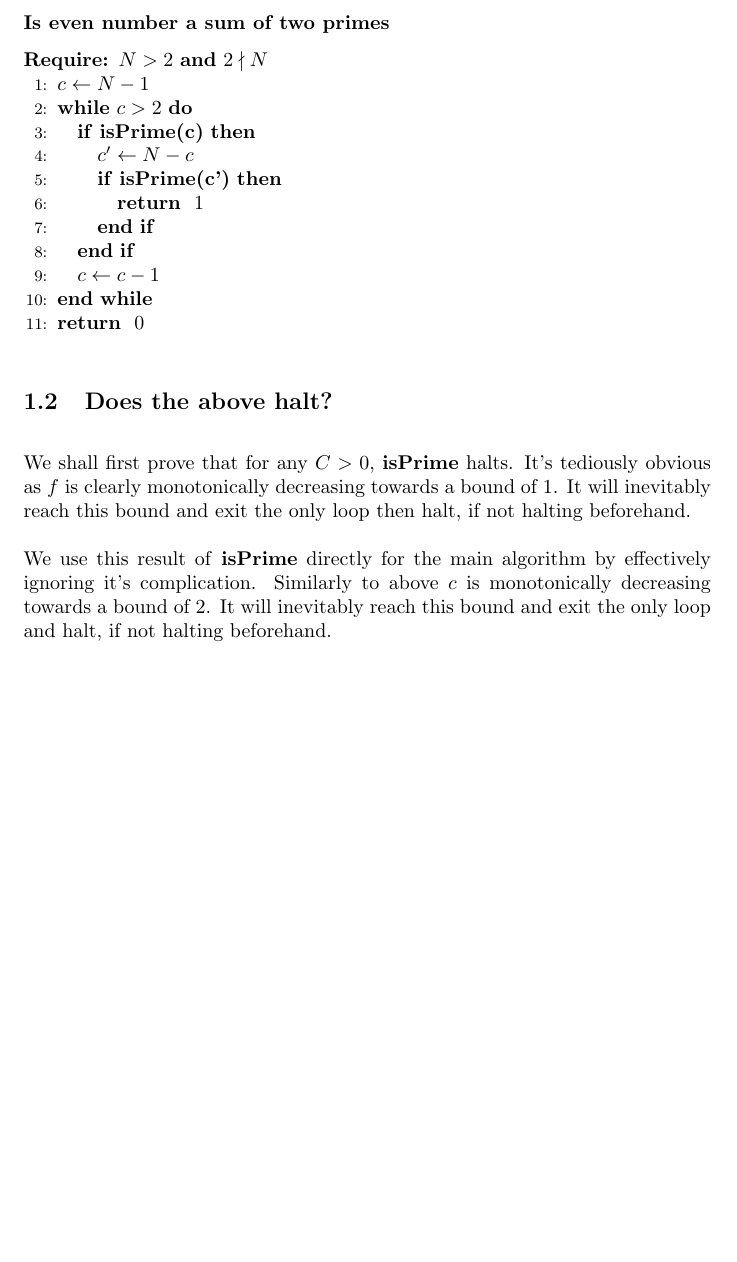
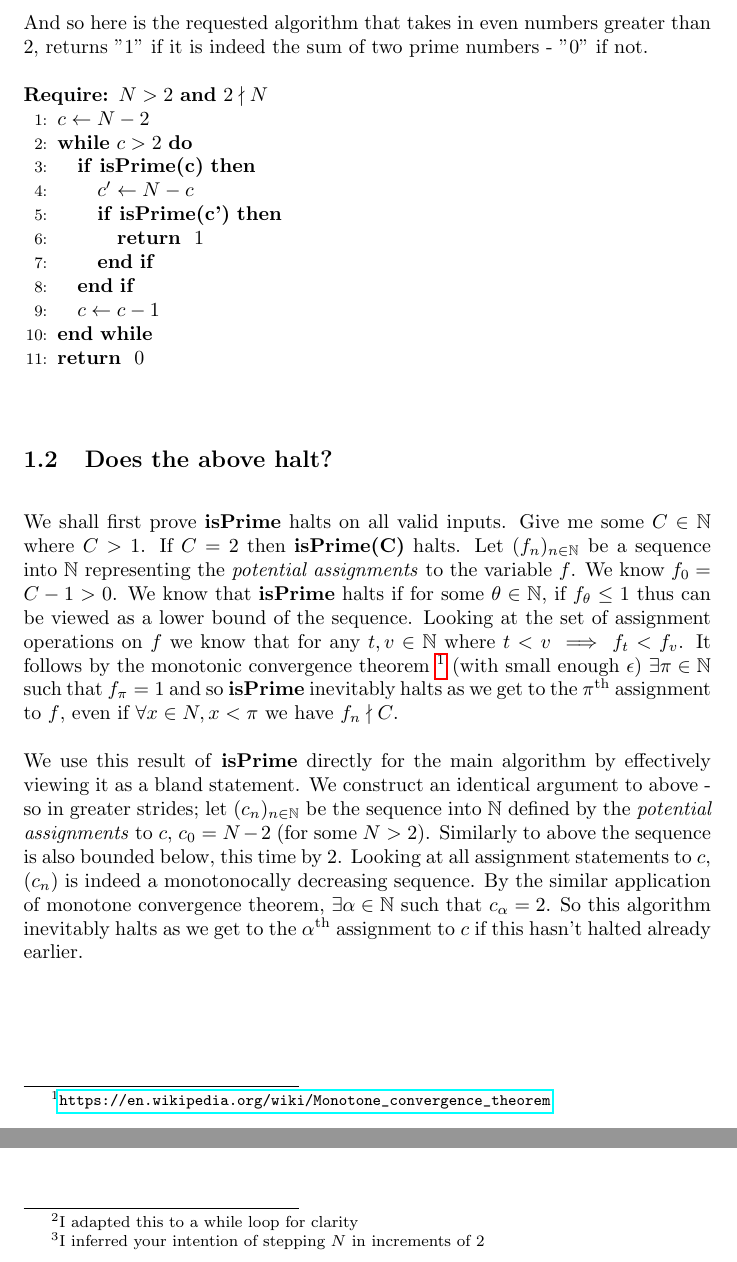
Before and after one commit to suessflorian/masters, a LaTeX problem sheet (cs750/assignment.tex): part of page 2 of 6 before the commit and two parts of pages 2 and 3 of 6 after it, the two joined at a grey line, cut at the place of the change, the shorter picture padded with empty space. Compiled offline with pdfLaTeX.

Commit message:
Absolutely rock solid proof for halting of algorithm

```diff
--- a/cs750/assignment.tex
+++ b/cs750/assignment.tex
@@ -2,6 +2,8 @@
 \setlength{\parskip}{\baselineskip}%
 \setlength{\parindent}{0pt}%
 \usepackage{algorithm}
+\usepackage{hyperref}
+\usepackage[bottom]{footmisc}
 \usepackage{algorithmic}
 \usepackage{amsmath}
 \usepackage{amssymb}
@@ -31,10 +36,12 @@ If it is not clear, we \textbf{return} to indicate the returning of a value to a
 
 \pagebreak
 
-\subsubsection*{Is even number a sum of two primes}
+And so here is the requested algorithm that takes in even numbers greater than 2, returns "1" if it is indeed the sum of two prime numbers - "0" if not.
+
+\vspace{1em}
 \begin{algorithmic}[1]
 	\REQUIRE $N > 2 \text{ \textbf{and} } 2 \nmid N$
-	\STATE $c \leftarrow N - 1$
+	\STATE $c \leftarrow N - 2$
 	\WHILE{$c > 2$}
 		\IF{\textbf{isPrime(c)}}
 			\STATE $c' \leftarrow N - c$
@@ -46,10 +53,10 @@ If it is not clear, we \textbf{return} to indicate the returning of a value to a
 	\ENDWHILE
 	\RETURN 0
 \end{algorithmic}
-
+\vspace{1em}
 
 \subsection{Does the above halt?}
-We shall first prove that for any $C > 0$, \textbf{isPrime} halts. It's tediously obvious as $f$ is clearly monotonically decreasing towards a bound of 1. It will inevitably reach this bound and exit the only loop then halt, if not halting beforehand.
+We shall first prove \textbf{isPrime} halts on all valid inputs. Give me some $C \in \mathbb{N}$ where $C>1$. If $C=2$ then \textbf{isPrime(C)} halts. Let $(f_n)_{n\in\mathbb{N}}$ be a sequence into $\mathbb{N}$ representing the \emph{potential assignments} to the variable $f$. We know $f_0 = C - 1 > 0$. We know that \textbf{isPrime} halts if for some $\theta \in \mathbb{N}$, if $f_{\theta} \leq 1$ thus can be viewed as a lower bound of the sequence. Looking at the set of assignment operations on $f$ we know that for any $t,v \in \mathbb{N}$ where $t < v \implies f_t < f_v$. It follows by the monotonic convergence theorem \footnote{\url{https://en.wikipedia.org/wiki/Monotone_convergence_theorem}} (with small enough $\epsilon$) $\exists \pi \in \mathbb{N}$ such that $f_{\pi} = 1$ and so \textbf{isPrime} inevitably halts as we get to the $\pi^{\text{th}}$ assignment to $f$, even if $\forall x \in N, x< \pi$ we have $f_n \nmid C$.
 
-We use this result of \textbf{isPrime} directly for the main algorithm by effectively ignoring it's complication. Similarly to above $c$ is monotonically decreasing towards a bound of 2. It will inevitably reach this bound and exit the only loop and halt, if not halting beforehand.
+We use this result of \textbf{isPrime} directly for the main algorithm by effectively viewing it as a bland statement. We construct an identical argument to above - so in greater strides; let $(c_n)_{n\in\mathbb{N}}$ be the sequence into $\mathbb{N}$ defined by the \emph{potential assignments} to $c$, $c_0 = N - 2$ (for some $N > 2$). Similarly to above the sequence is also bounded below, this time by $2$. Looking at all assignment statements to $c$, $(c_n)$ is indeed a monotonocally decreasing sequence. By the similar application of monotone convergence theorem, $\exists \alpha \in \mathbb{N}$ such that $c_{\alpha} = 2$. So this algorithm inevitably halts as we get to the $\alpha^{\text{th}}$ assignment to $c$ if this hasn't halted already earlier.
 
@@ -56,5 +64,6 @@ We use this result of \textbf{isPrime} directly for the main algorithm by effect
 \subsection{Does the proposed algorithm halt? And does it solve the Goldbach conjecture?}
 Assuming my work above can be called via \textbf{A(N)}.
+\footnote{I adapted this to a while loop for clarity}\footnote{I inferred your intention of stepping $N$ in increments of 2}
 
 \begin{algorithmic}[1]
 	\STATE $G \leftarrow 1$
```
Also changed, not shown: cs750/assignment.tex (9 more changed lines).
